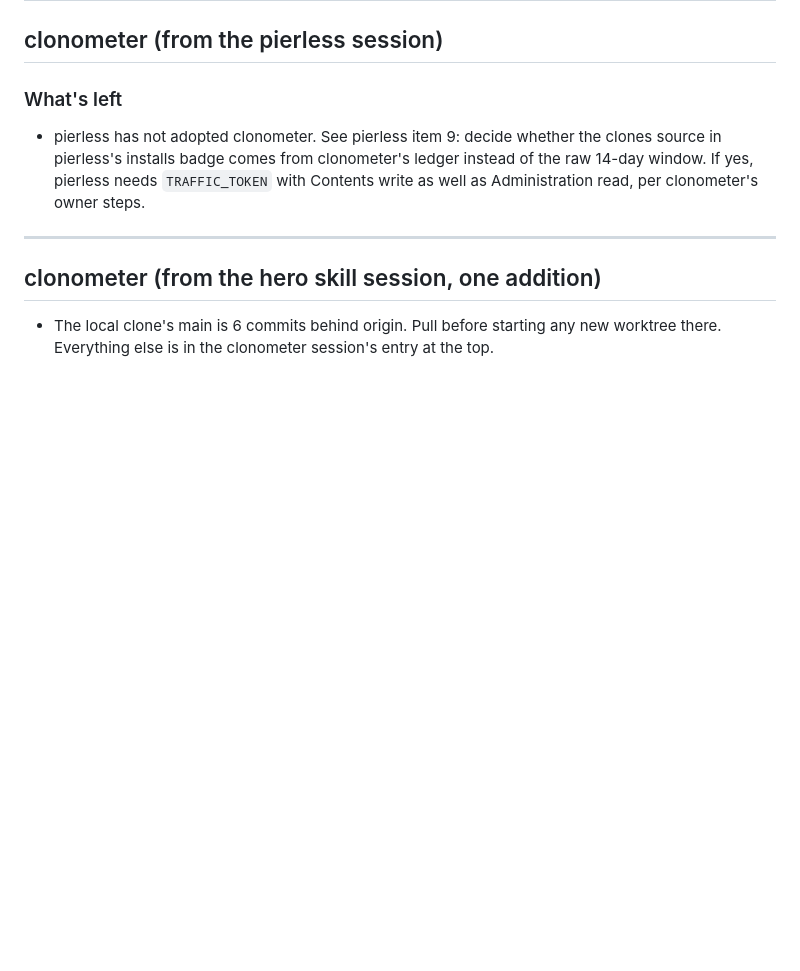
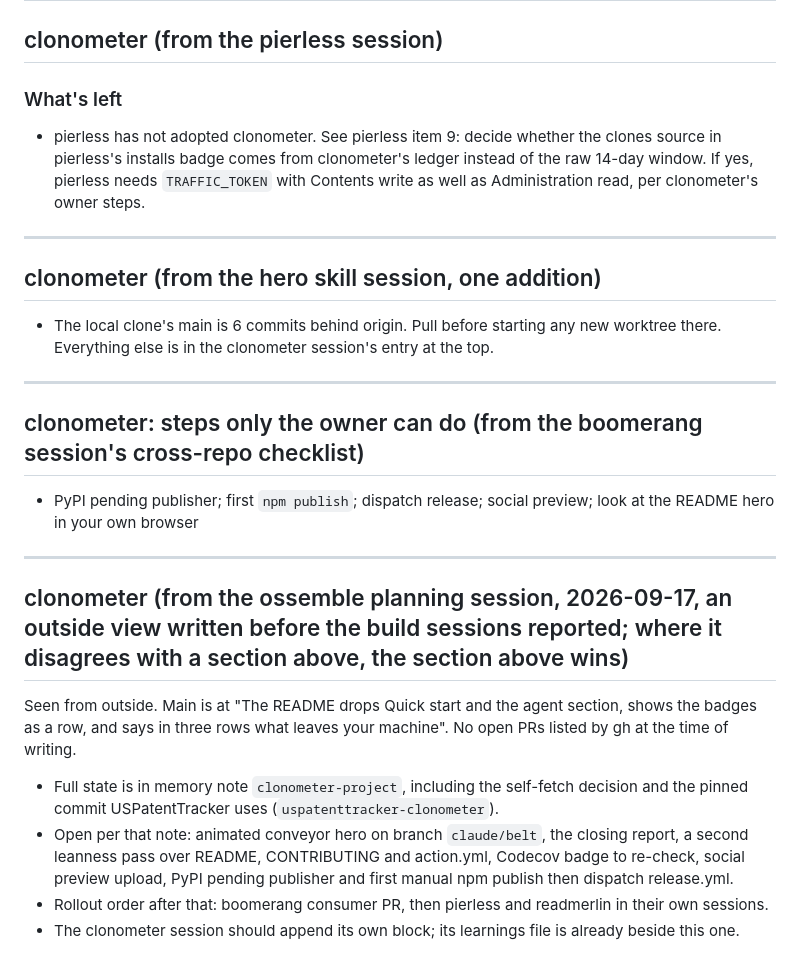
Before and after one commit to oficiallyAkshay/clonometer, a Markdown page: HANDOFF.md, the part around the change. Drawn GitHub-style; blank space fills up the shorter version.

Commit message:
The handoff gains the owner's steps and the planning session's outside view
Co-Authored-By: Claude Fable 5.1 <noreply@anthropic.com>

```diff
--- a/HANDOFF.md
+++ b/HANDOFF.md
@@ -37,3 +37,20 @@ Throwaway. Lives on this branch only, never on main. Written by more than one se
 ## clonometer (from the hero skill session, one addition)
 
 - The local clone's main is 6 commits behind origin. Pull before starting any new worktree there. Everything else is in the clonometer session's entry at the top.
+
+---
+
+## clonometer: steps only the owner can do (from the boomerang session's cross-repo checklist)
+
+- PyPI pending publisher; first `npm publish`; dispatch release; social preview; look at the README hero in your own browser
+
+---
+
+## clonometer (from the ossemble planning session, 2026-09-17, an outside view written before the build sessions reported; where it disagrees with a section above, the section above wins)
+
+Seen from outside. Main is at "The README drops Quick start and the agent section, shows the badges as a row, and says in three rows what leaves your machine". No open PRs listed by gh at the time of writing.
+
+- Full state is in memory note `clonometer-project`, including the self-fetch decision and the pinned commit USPatentTracker uses (`uspatenttracker-clonometer`).
+- Open per that note: animated conveyor hero on branch `claude/belt`, the closing report, a second leanness pass over README, CONTRIBUTING and action.yml, Codecov badge to re-check, social preview upload, PyPI pending publisher and first manual npm publish then dispatch release.yml.
+- Rollout order after that: boomerang consumer PR, then pierless and readmerlin in their own sessions.
+- The clonometer session should append its own block; its learnings file is already beside this one.
```
